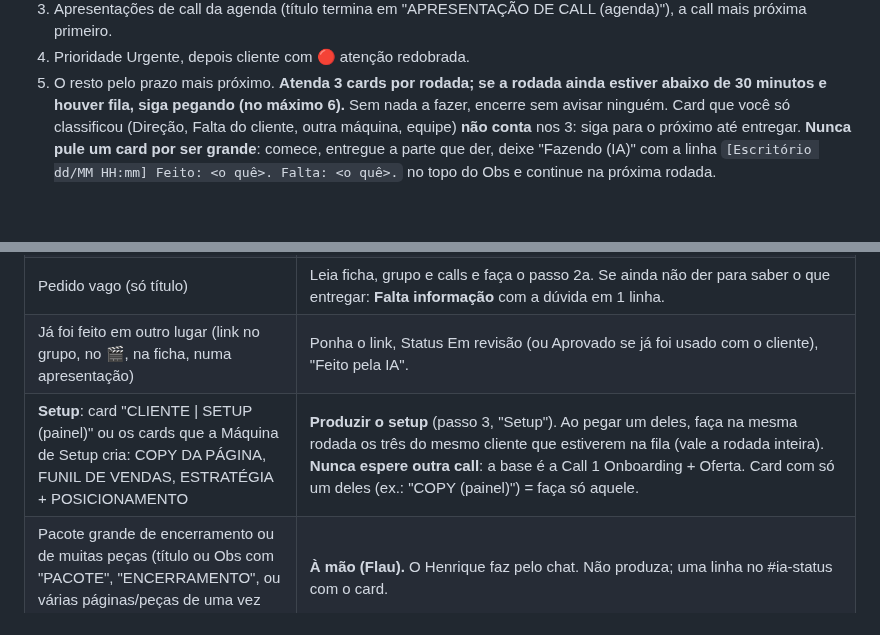
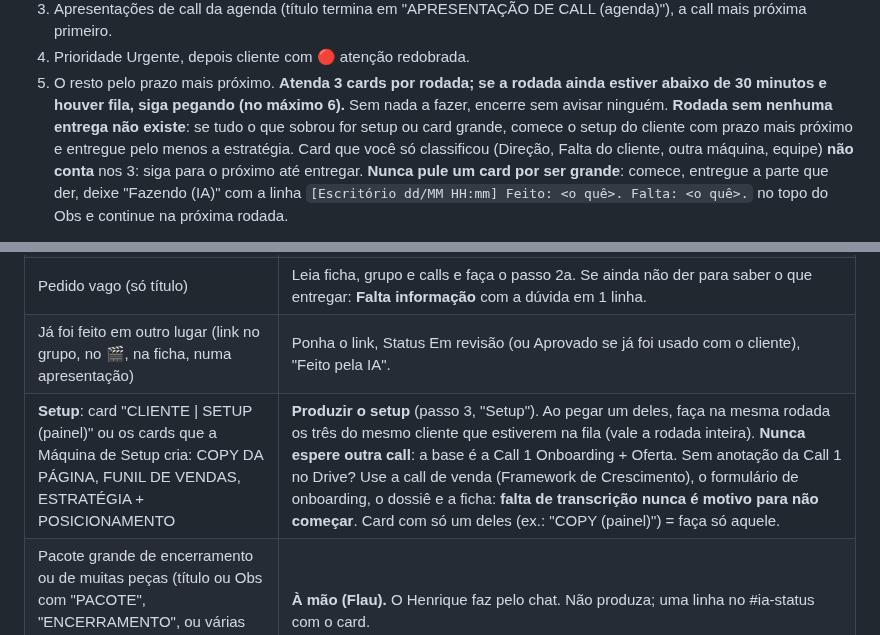
Before and after one commit to eufvideos-lab/euforia-shorts-ia, a Markdown page: escritorio/TAREFA.md, 2 parts joined by grey strips. Rendered like a GitHub page; blank space fills up the shorter version.

Commit message:
Máquina do Escritório: setup começa mesmo sem transcrição da Call 1 e rodada sempre entrega algo
Co-Authored-By: Claude Opus 5.5 <noreply@anthropic.com>
Claude-Session: https://claude.ai/code/session_014zkeQJDXRny1AiGhzF447Z

```diff
--- a/escritorio/TAREFA.md
+++ b/escritorio/TAREFA.md
@@ -45,6 +45,7 @@ Ordem (desde 28/10, pedido do Henrique: **sempre o que vence primeiro**):
 4. Prioridade Urgente, depois cliente com 🔴 atenção redobrada.
 5. O resto pelo prazo mais próximo.
 **Atenda 3 cards por rodada; se a rodada ainda estiver abaixo de 30 minutos e houver fila, siga pegando (no máximo 6).** Sem nada a fazer, encerre sem avisar ninguém.
+**Rodada sem nenhuma entrega não existe**: se tudo o que sobrou for setup ou card grande, comece o setup do cliente com prazo mais próximo e entregue pelo menos a estratégia.
 Card que você só classificou (Direção, Falta do cliente, outra máquina, equipe) **não conta** nos 3: siga para o
 próximo até entregar. **Nunca pule um card por ser grande**: comece, entregue a parte que der, deixe "Fazendo (IA)" com
 a linha `[Escritório dd/MM HH:mm] Feito: <o quê>. Falta: <o quê>.` no topo do Obs e continue na próxima rodada.
@@ -61,7 +62,7 @@ Nome das calls (vale para Obs, avisos e material): **Call 1 Onboarding + Oferta*
 | Depende de algo que o cliente não mandou (fotos, acesso, dados, aprovação), não está no Drive (passo 2a) e não dá para fazer versão com "a confirmar" | **Falta do cliente.** Obs: o que falta, desde quando, onde foi pedido. |
 | Pedido vago (só título) | Leia ficha, grupo e calls e faça o passo 2a. Se ainda não der para saber o que entregar: **Falta informação** com a dúvida em 1 linha. |
 | Já foi feito em outro lugar (link no grupo, no 🎬, na ficha, numa apresentação) | Ponha o link, Status Em revisão (ou Aprovado se já foi usado com o cliente), "Feito pela IA". |
-| **Setup**: card "CLIENTE \| SETUP (painel)" ou os cards que a Máquina de Setup cria: COPY DA PÁGINA, FUNIL DE VENDAS, ESTRATÉGIA + POSICIONAMENTO | **Produzir o setup** (passo 3, "Setup"). Ao pegar um deles, faça na mesma rodada os três do mesmo cliente que estiverem na fila (vale a rodada inteira). **Nunca espere outra call**: a base é a Call 1 Onboarding + Oferta. Card com só um deles (ex.: "COPY (painel)") = faça só aquele. |
+| **Setup**: card "CLIENTE \| SETUP (painel)" ou os cards que a Máquina de Setup cria: COPY DA PÁGINA, FUNIL DE VENDAS, ESTRATÉGIA + POSICIONAMENTO | **Produzir o setup** (passo 3, "Setup"). Ao pegar um deles, faça na mesma rodada os três do mesmo cliente que estiverem na fila (vale a rodada inteira). **Nunca espere outra call**: a base é a Call 1 Onboarding + Oferta. Sem anotação da Call 1 no Drive? Use a call de venda (Framework de Crescimento), o formulário de onboarding, o dossiê e a ficha: **falta de transcrição nunca é motivo para não começar**. Card com só um deles (ex.: "COPY (painel)") = faça só aquele. |
 | Pacote grande de encerramento ou de muitas peças (título ou Obs com "PACOTE", "ENCERRAMENTO", ou várias páginas/peças de uma vez para fechar contrato) | **À mão (Flau).** O Henrique faz pelo chat. Não produza; uma linha no #ia-status com o card. |
 | SEO, otimização ou melhorias no canal do YouTube (títulos, descrições, tags, playlists, acervo) | **É da equipe.** Responsável = Ismael (`3ea98c0cdde0812d9cb4c41ce70df4ae`), "🏢 Escritório IA" vazio, linha no topo do Obs `[Escritório dd/MM HH:mm] SEO e otimização de canal são com a equipe.` e aviso no #dia-a-dia. |
 | APRESENTAÇÃO DA CALL DE CONSULTORIA AUDIOVISUAL (card do setup) | Só quando a Call Audiovisual estiver na agenda "Assessoria EDL" nas próximas 48 h; antes disso, **pule sem anotar nada**. Se já existir o card "(agenda)" dessa call, faça nele e ponha o mesmo link neste. |
```
